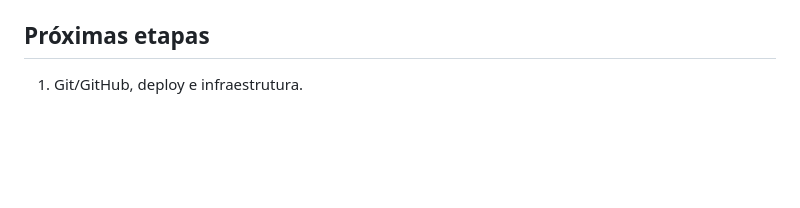
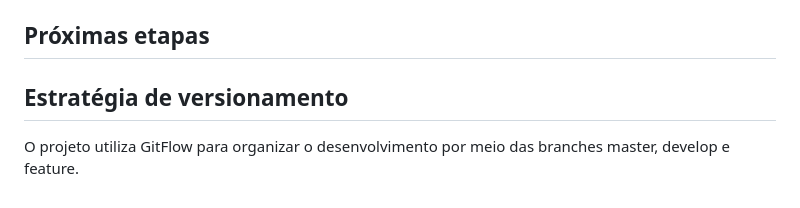
Before and after one commit to imrepakay/instituto-conecta-50, a Markdown page: Conecta 50+/README.md, the part around the change. Drawn GitHub-style; blank space fills up the shorter version.

Commit message:
Documenta estratégia de versionamento

```diff
--- a/Conecta 50+/README.md
+++ b/Conecta 50+/README.md
@@ -74,4 +74,6 @@ Como o projeto utiliza a pasta `html/`, o `index.html` deve carregar:
 Nesta implementação, as rotas são mantidas no hash (`#/projetos` e `#/cadastro`) para funcionar de forma previsível no Live Server sem exigir configuração de servidor. O `pushState()` atualiza o histórico e `popstate`/`hashchange` re-renderizam a interface.
 ## Próximas etapas
 
-1. Git/GitHub, deploy e infraestrutura.
+## Estratégia de versionamento
+
+O projeto utiliza GitFlow para organizar o desenvolvimento por meio das branches master, develop e feature.
```
